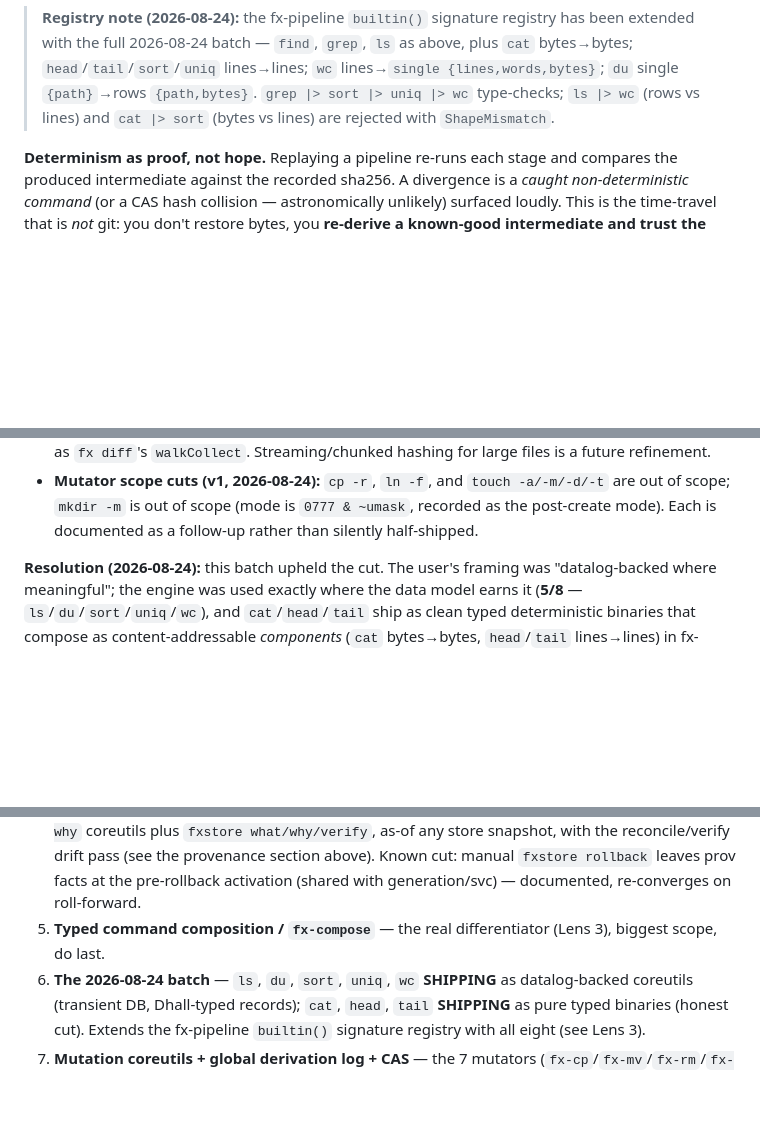
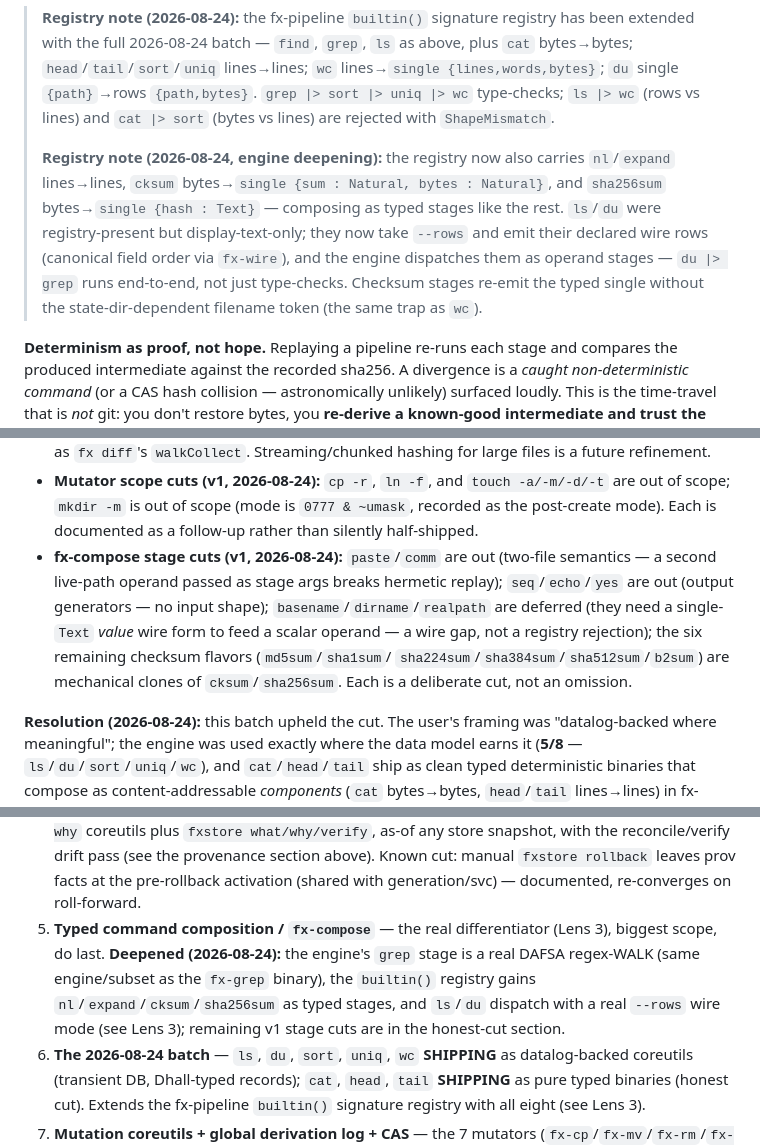
Before and after one commit to fixpoint-linux/fx-core, a Markdown page: concept.md, 3 parts joined by grey strips. GitHub-like rendering; blank space fills up the shorter version.

Commit message:
concept: document Lens-3 deepening (DAFSA grep, broader registry, stage cuts)
U5: 4 hunks — the engine grep stage is now a real DAFSA regex-WALK (not the
substring cut), the builtin registry note lists nl/expand/cksum/sha256sum +
ls/du --rows dispatch, the honest-cut stage cuts (paste/comm, generators,
single-Text wire gap, remaining checksum clones) are documented as deliberate.

```diff
--- a/concept.md
+++ b/concept.md
@@ -313,6 +313,16 @@ canonical, replayable form — each stage referenced by its `sha256:` integrity.
 > lines→`single {lines,words,bytes}`; `du` single `{path}`→rows `{path,bytes}`.
 > `grep |> sort |> uniq |> wc` type-checks; `ls |> wc` (rows vs lines) and
 > `cat |> sort` (bytes vs lines) are rejected with `ShapeMismatch`.
+>
+> **Registry note (2026-08-24, engine deepening):** the registry now also carries
+> `nl`/`expand` lines→lines, `cksum` bytes→`single {sum : Natural, bytes :
+> Natural}`, and `sha256sum` bytes→`single {hash : Text}` — composing as typed
+> stages like the rest. `ls`/`du` were registry-present but display-text-only;
+> they now take `--rows` and emit their declared wire rows (canonical field
+> order via `fx-wire`), and the engine dispatches them as operand stages —
+> `du |> grep` runs end-to-end, not just type-checks. Checksum stages re-emit
+> the typed single without the state-dir-dependent filename token (the same
+> trap as `wc`).
 
 **Determinism as proof, not hope.** Replaying a pipeline re-runs each stage and
 compares the produced intermediate against the recorded sha256. A divergence is a
@@ -365,6 +375,14 @@ its own output is a no-op; this is what composes with the journal's roll-forward
   -a/-m/-d/-t` are out of scope; `mkdir -m` is out of scope (mode is
   `0777 & ~umask`, recorded as the post-create mode). Each is documented as a
   follow-up rather than silently half-shipped.
+- **fx-compose stage cuts (v1, 2026-08-24):** `paste`/`comm` are out (two-file
+  semantics — a second live-path operand passed as stage args breaks hermetic
+  replay); `seq`/`echo`/`yes` are out (output generators — no input shape);
+  `basename`/`dirname`/`realpath` are deferred (they need a single-`Text`
+  *value* wire form to feed a scalar operand — a wire gap, not a registry
+  rejection); the six remaining checksum flavors (`md5sum`/`sha1sum`/
+  `sha224sum`/`sha384sum`/`sha512sum`/`b2sum`) are mechanical clones of
+  `cksum`/`sha256sum`. Each is a deliberate cut, not an omission.
 
 **Resolution (2026-08-24):** this batch upheld the cut. The user's framing was
 "datalog-backed where meaningful"; the engine was used exactly where the data
@@ -454,7 +472,11 @@ next automated roll-forward re-converges it. On the books rather than silent.
    manual `fxstore rollback` leaves prov facts at the pre-rollback activation
    (shared with generation/svc) — documented, re-converges on roll-forward.
 5. **Typed command composition / `fx-compose`** — the real differentiator (Lens 3),
-   biggest scope, do last.
+   biggest scope, do last. **Deepened (2026-08-24):** the engine's `grep` stage
+   is a real DAFSA regex-WALK (same engine/subset as the `fx-grep` binary), the
+   `builtin()` registry gains `nl`/`expand`/`cksum`/`sha256sum` as typed
+   stages, and `ls`/`du` dispatch with a real `--rows` wire mode (see Lens 3);
+   remaining v1 stage cuts are in the honest-cut section.
 6. **The 2026-08-24 batch** — `ls`, `du`, `sort`, `uniq`, `wc` **SHIPPING** as
    datalog-backed coreutils (transient DB, Dhall-typed records); `cat`, `head`,
    `tail` **SHIPPING** as pure typed binaries (honest cut). Extends the
```
Also changed, not shown: other parts of concept.md (+1 -1 lines).
